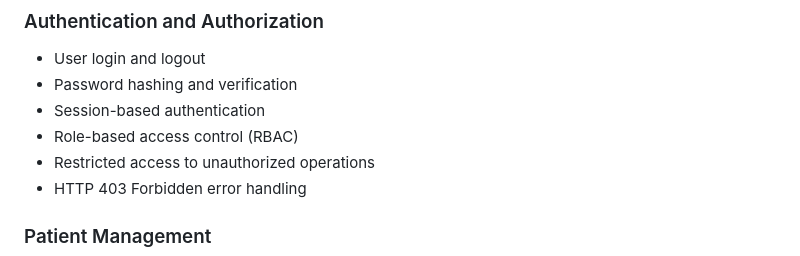
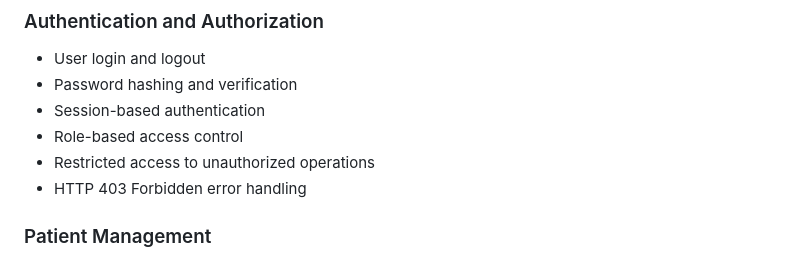
Before and after one commit to eylwren/Hospital-management-system, a Markdown page: README.md, the part around the change. Rendered like a GitHub page.

```diff
--- a/README.md
+++ b/README.md
@@ -26,7 +26,7 @@ The EER diagram illustrates the relational database structure designed for the H
 - User login and logout
 - Password hashing and verification
 - Session-based authentication
-- Role-based access control (RBAC)
+- Role-based access control
 - Restricted access to unauthorized operations
 - HTTP 403 Forbidden error handling
 
```
